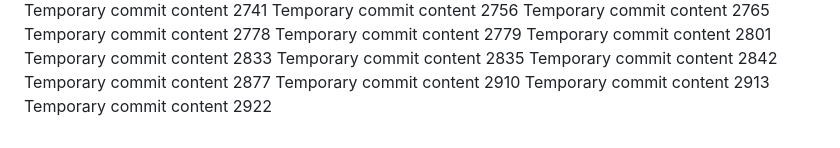
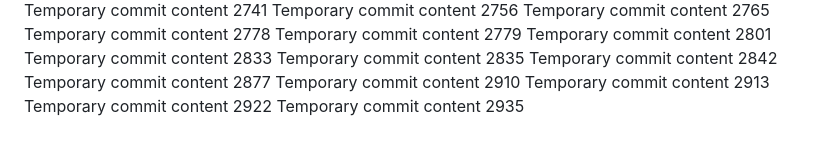
Before and after one commit to ShinningArmor/drive, a Markdown page: edt/readme.md, the part around the change. Drawn GitHub-style.

Commit message:
Updated project documentation

```diff
--- a/edt/readme.md
+++ b/edt/readme.md
@@ -226,3 +226,4 @@ Temporary commit content 2877
 Temporary commit content 2910
 Temporary commit content 2913
 Temporary commit content 2922
+Temporary commit content 2935
```
